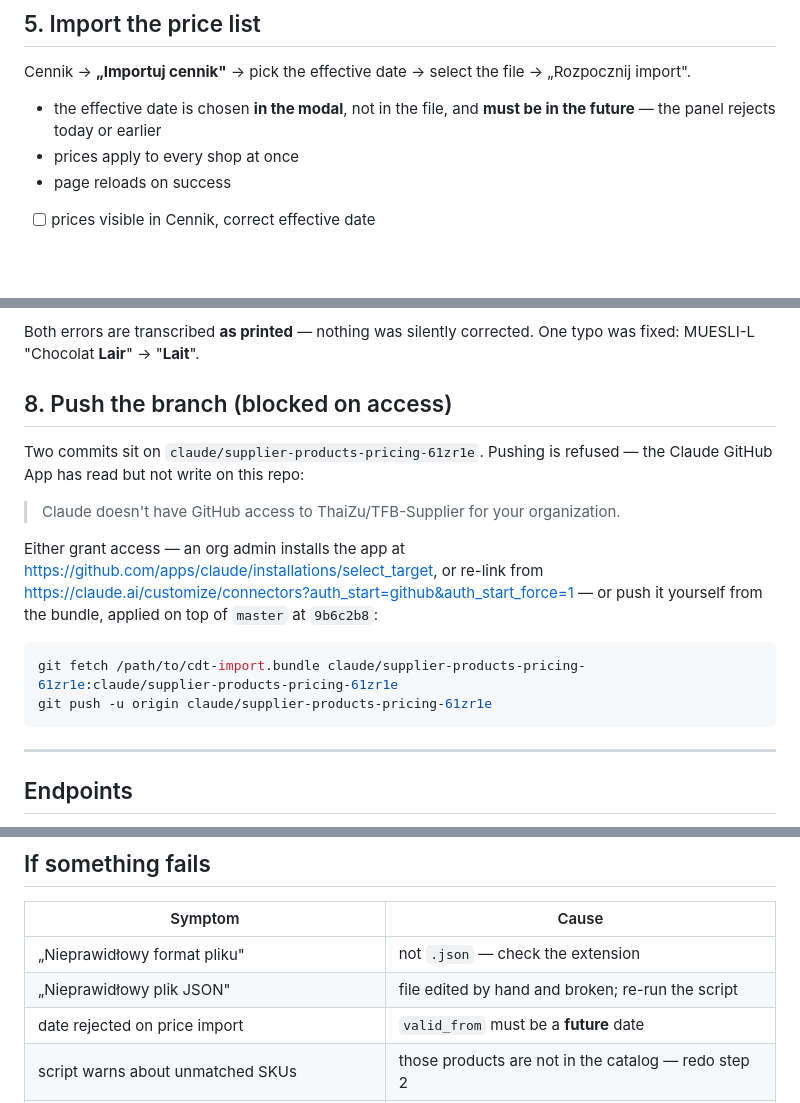
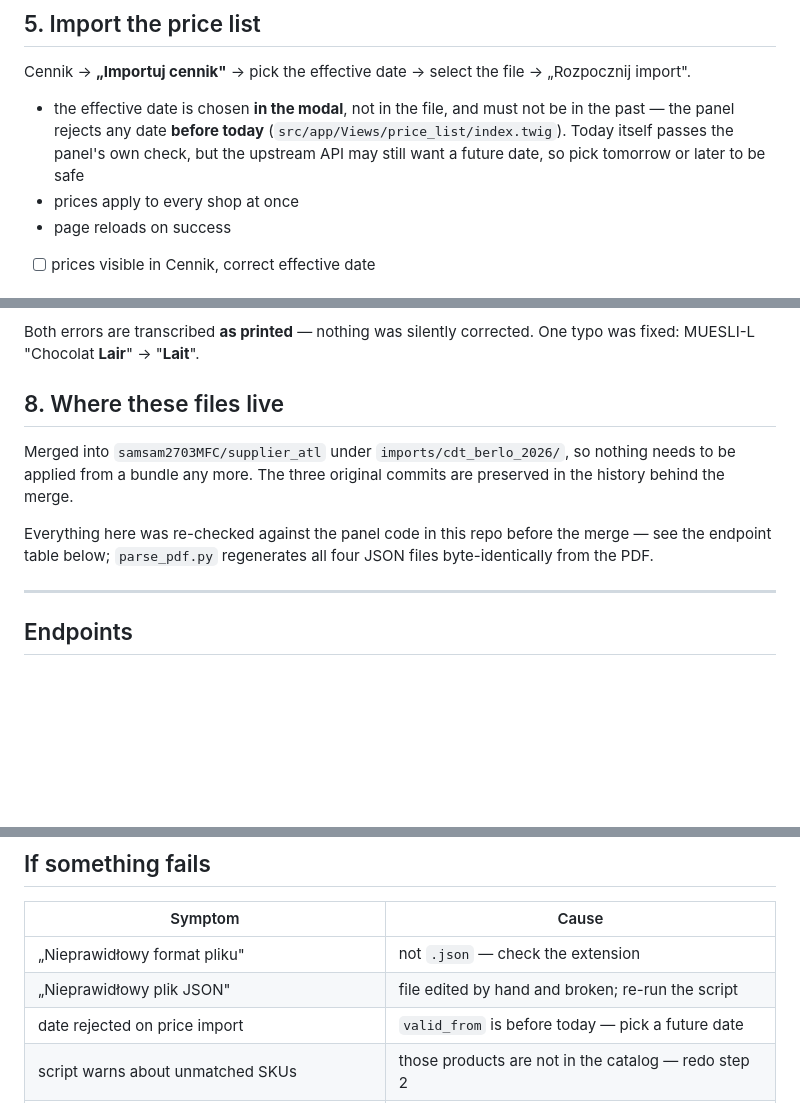
Before and after one commit to samsam2703MFC/supplier_atl, a Markdown page: imports/cdt_berlo_2026/RUNBOOK.md, 3 parts joined by grey strips. Rendered like a GitHub page; blank space fills up the shorter version.

Commit message:
RUNBOOK: refresh the push section and the effective-date rule
Section 8 described a push blocked on a different remote; the files are
now merged here, so it points at the in-repo location instead.

The effective-date note said the panel rejects today. The modal's guard is
a strict before-today comparison, so today passes client-side; reworded to
match, with a pointer to the check and a note to prefer a later date.

Co-Authored-By: Claude Opus 5 <noreply@anthropic.com>
Claude-Session: https://claude.ai/code/session_01LUMmfgBmQL9sXDf1Bxvcb4

````diff
--- a/imports/cdt_berlo_2026/RUNBOOK.md
+++ b/imports/cdt_berlo_2026/RUNBOOK.md
@@ -68,8 +68,11 @@ python3 build_price_list.py --catalog catalog.json --scope all-shops --section h
 Cennik → **„Importuj cennik"** → pick the effective date → select the file →
 „Rozpocznij import".
 
-- the effective date is chosen **in the modal**, not in the file, and **must be
-  in the future** — the panel rejects today or earlier
+- the effective date is chosen **in the modal**, not in the file, and must not
+  be in the past — the panel rejects any date **before today**
+  (`src/app/Views/price_list/index.twig`). Today itself passes the panel's own
+  check, but the upstream API may still want a future date, so pick tomorrow or
+  later to be safe
 - prices apply to every shop at once
 - page reloads on success
 
@@ -114,22 +117,15 @@ Also: GUIMAU-D, OURSON-N and OURSON-L contain **pork gelatine**.
 Both errors are transcribed **as printed** — nothing was silently corrected.
 One typo was fixed: MUESLI-L "Chocolat **Lair**" → "**Lait**".
 
-## 8. Push the branch (blocked on access)
+## 8. Where these files live
 
-Two commits sit on `claude/supplier-products-pricing-61zr1e`. Pushing is
-refused — the Claude GitHub App has read but not write on this repo:
+Merged into `samsam2703MFC/supplier_atl` under `imports/cdt_berlo_2026/`, so
+nothing needs to be applied from a bundle any more. The three original commits
+are preserved in the history behind the merge.
 
-> Claude doesn't have GitHub access to ThaiZu/TFB-Supplier for your organization.
-
-Either grant access — an org admin installs the app at
-https://github.com/apps/claude/installations/select_target, or re-link from
-https://claude.ai/customize/connectors?auth_start=github&auth_start_force=1 —
-or push it yourself from the bundle, applied on top of `master` at `9b6c2b8`:
-
-```bash
-git fetch /path/to/cdt-import.bundle claude/supplier-products-pricing-61zr1e:claude/supplier-products-pricing-61zr1e
-git push -u origin claude/supplier-products-pricing-61zr1e
-```
+Everything here was re-checked against the panel code in this repo before the
+merge — see the endpoint table below; `parse_pdf.py` regenerates all four JSON
+files byte-identically from the PDF.
 
 ---
 
@@ -205,6 +201,6 @@ python3 parse_pdf.py --vat 0.23
 |---|---|
 | „Nieprawidłowy format pliku" | not `.json` — check the extension |
 | „Nieprawidłowy plik JSON" | file edited by hand and broken; re-run the script |
-| date rejected on price import | `valid_from` must be a **future** date |
+| date rejected on price import | `valid_from` is before today — pick a future date |
 | script warns about unmatched SKUs | those products are not in the catalog — redo step 2 |
 | prices import but show against wrong products | `catalog.json` is stale — re-pull it (step 3) |
````
